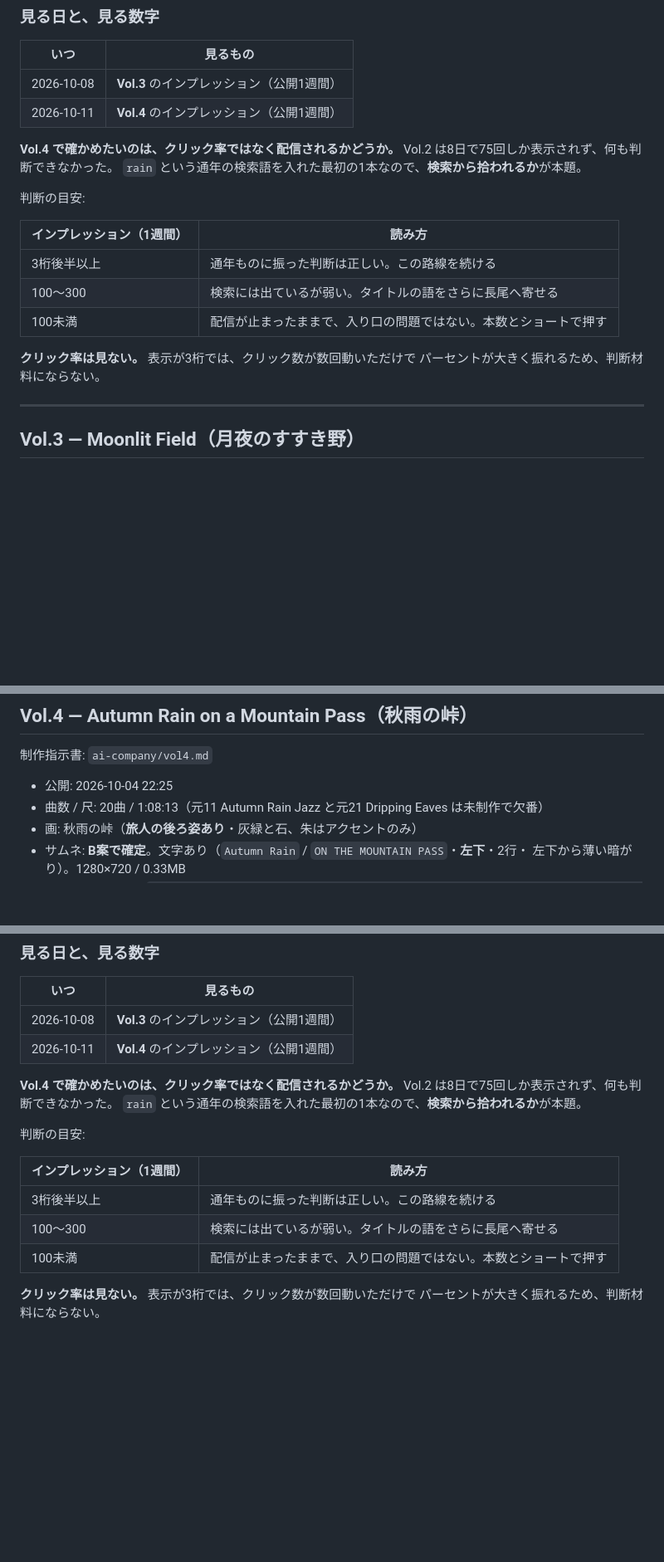
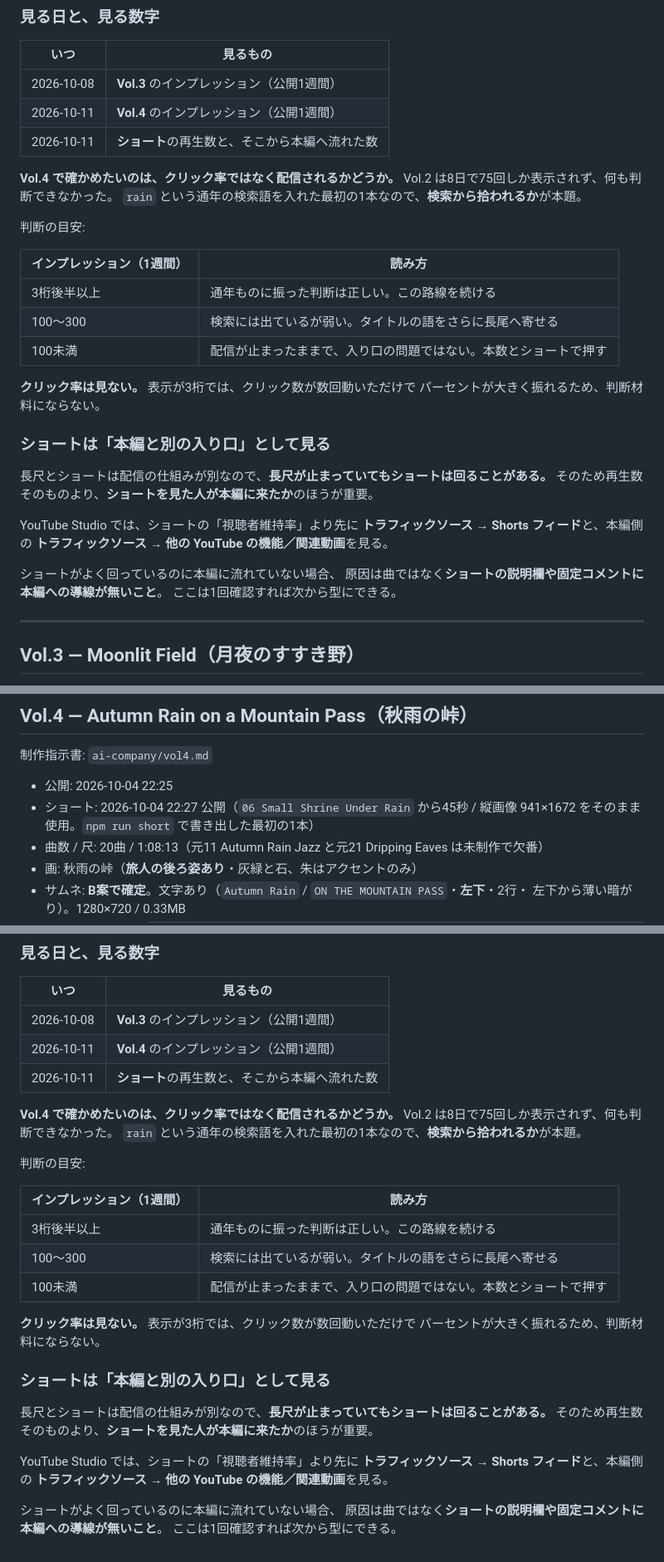
Before and after one commit to jakichan153/mai, a Markdown page: ai-company/videos.md, 3 parts joined by grey strips. Shown at 83% size. Rendered like a GitHub page; blank space fills up the shorter version.

Commit message:
Vol.4 のショート公開を記録し、ショートの見かたを決める
ショートは 2026-10-04 22:27 公開。npm run short で書き出した最初の1本。
長尺とショートは配信の仕組みが別なので、再生数より
「ショートから本編へ流れたか」を先に見る、と明記。

Co-Authored-By: Claude Opus 5 <noreply@anthropic.com>
Claude-Session: https://claude.ai/code/session_01ELApb2bDgHBUTf36U5g1Jr

```diff
--- a/ai-company/videos.md
+++ b/ai-company/videos.md
@@ -123,6 +123,7 @@ Vol.2 が4点同時に変えていて要因を分離できないのに対し、
 |---|---|
 | 2026-10-08 | **Vol.3** のインプレッション（公開1週間） |
 | 2026-10-11 | **Vol.4** のインプレッション（公開1週間） |
+| 2026-10-11 | **ショート**の再生数と、そこから本編へ流れた数 |
 
 **Vol.4 で確かめたいのは、クリック率ではなく配信されるかどうか。**
 Vol.2 は8日で75回しか表示されず、何も判断できなかった。
@@ -138,6 +139,19 @@ Vol.2 は8日で75回しか表示されず、何も判断できなかった。
 
 **クリック率は見ない。** 表示が3桁では、クリック数が数回動いただけで
 パーセントが大きく振れるため、判断材料にならない。
+
+### ショートは「本編と別の入り口」として見る
+
+長尺とショートは配信の仕組みが別なので、**長尺が止まっていてもショートは回ることがある。**
+そのため再生数そのものより、**ショートを見た人が本編に来たか**のほうが重要。
+
+YouTube Studio では、ショートの「視聴者維持率」より先に
+**トラフィックソース → Shorts フィード**と、本編側の
+**トラフィックソース → 他の YouTube の機能／関連動画**を見る。
+
+ショートがよく回っているのに本編に流れていない場合、
+原因は曲ではなく**ショートの説明欄や固定コメントに本編への導線が無いこと**。
+ここは1回確認すれば次から型にできる。
 
 ---
 
@@ -194,6 +208,8 @@ Kling で背景を動かそうとしたが、**ほぼ静止した動画**しか
 制作指示書: `ai-company/vol4.md`
 
 - 公開: 2026-10-04 22:25
+- ショート: 2026-10-04 22:27 公開（`06 Small Shrine Under Rain` から45秒 /
+  縦画像 941×1672 をそのまま使用。`npm run short` で書き出した最初の1本）
 - 曲数 / 尺: 20曲 / 1:08:13（元11 Autumn Rain Jazz と元21 Dripping Eaves は未制作で欠番）
 - 画: 秋雨の峠（**旅人の後ろ姿あり**・灰緑と石、朱はアクセントのみ）
 - サムネ: **B案で確定**。文字あり（`Autumn Rain` / `ON THE MOUNTAIN PASS`・**左下**・2行・
@@ -230,6 +246,7 @@ Kling で背景を動かそうとしたが、**ほぼ静止した動画**しか
 |---|---|
 | 2026-10-08 | **Vol.3** のインプレッション（公開1週間） |
 | 2026-10-11 | **Vol.4** のインプレッション（公開1週間） |
+| 2026-10-11 | **ショート**の再生数と、そこから本編へ流れた数 |
 
 **Vol.4 で確かめたいのは、クリック率ではなく配信されるかどうか。**
 Vol.2 は8日で75回しか表示されず、何も判断できなかった。
@@ -245,3 +262,16 @@ Vol.2 は8日で75回しか表示されず、何も判断できなかった。
 
 **クリック率は見ない。** 表示が3桁では、クリック数が数回動いただけで
 パーセントが大きく振れるため、判断材料にならない。
+
+### ショートは「本編と別の入り口」として見る
+
+長尺とショートは配信の仕組みが別なので、**長尺が止まっていてもショートは回ることがある。**
+そのため再生数そのものより、**ショートを見た人が本編に来たか**のほうが重要。
+
+YouTube Studio では、ショートの「視聴者維持率」より先に
+**トラフィックソース → Shorts フィード**と、本編側の
+**トラフィックソース → 他の YouTube の機能／関連動画**を見る。
+
+ショートがよく回っているのに本編に流れていない場合、
+原因は曲ではなく**ショートの説明欄や固定コメントに本編への導線が無いこと**。
+ここは1回確認すれば次から型にできる。
```
